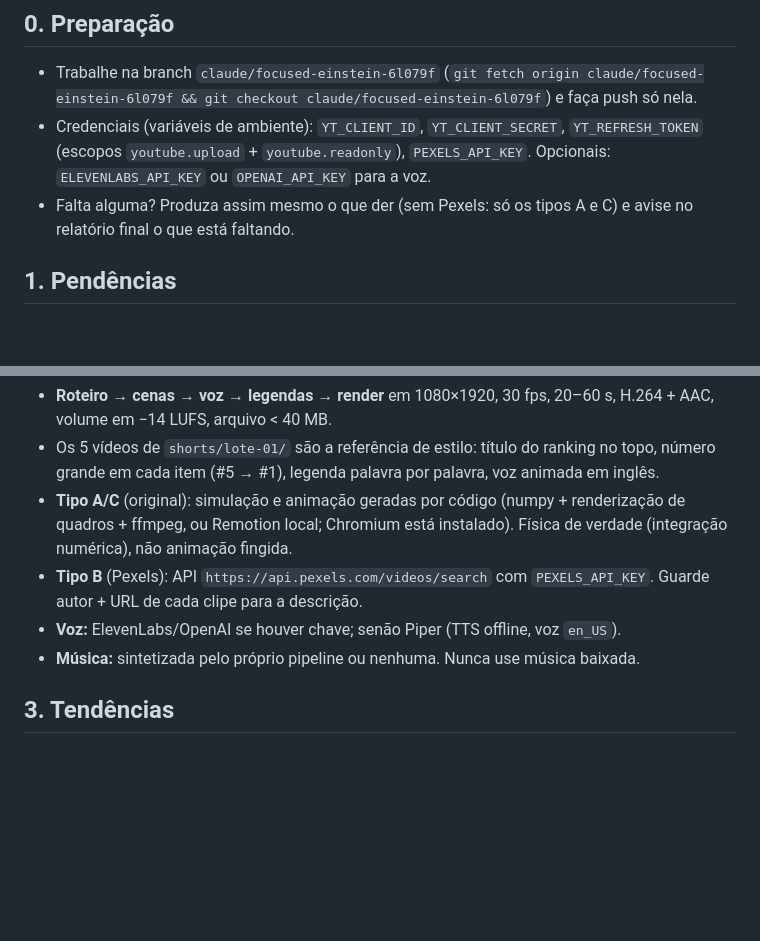
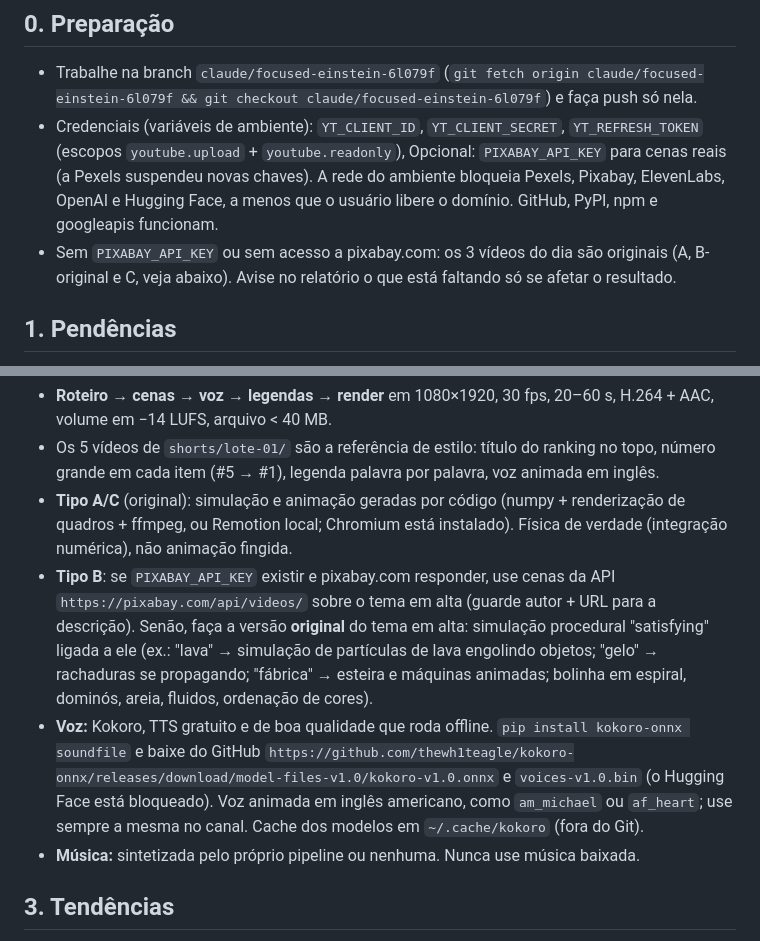
Before and after one commit to gupoletto/edi-ao-de-video, a Markdown page: shorts/ROTINA.md, 2 parts joined by grey strips. Rendered like a GitHub page; blank space fills up the shorter version.

Commit message:
Use Kokoro TTS from GitHub and original visuals while stock APIs are unavailable
Pexels paused new API keys and the environment network blocks stock/TTS hosts,
so type B falls back to original simulations; Pixabay is optional.

Co-Authored-By: Claude Opus 5.5 <noreply@anthropic.com>
Claude-Session: https://claude.ai/code/session_01FwGkU7Age9oavMwhVz8SLN

```diff
--- a/shorts/ROTINA.md
+++ b/shorts/ROTINA.md
@@ -5,8 +5,8 @@ Leia `shorts/PLANO.md` antes de começar. As regras de monetização dele valem
 ## 0. Preparação
 
 - Trabalhe na branch `claude/focused-einstein-6l079f` (`git fetch origin claude/focused-einstein-6l079f && git checkout claude/focused-einstein-6l079f`) e faça push só nela.
-- Credenciais (variáveis de ambiente): `YT_CLIENT_ID`, `YT_CLIENT_SECRET`, `YT_REFRESH_TOKEN` (escopos `youtube.upload` + `youtube.readonly`), `PEXELS_API_KEY`. Opcionais: `ELEVENLABS_API_KEY` ou `OPENAI_API_KEY` para a voz.
-- Falta alguma? Produza assim mesmo o que der (sem Pexels: só os tipos A e C) e avise no relatório final o que está faltando.
+- Credenciais (variáveis de ambiente): `YT_CLIENT_ID`, `YT_CLIENT_SECRET`, `YT_REFRESH_TOKEN` (escopos `youtube.upload` + `youtube.readonly`), Opcional: `PIXABAY_API_KEY` para cenas reais (a Pexels suspendeu novas chaves). A rede do ambiente bloqueia Pexels, Pixabay, ElevenLabs, OpenAI e Hugging Face, a menos que o usuário libere o domínio. GitHub, PyPI, npm e googleapis funcionam.
+- Sem `PIXABAY_API_KEY` ou sem acesso a pixabay.com: os 3 vídeos do dia são originais (A, B-original e C, veja abaixo). Avise no relatório o que está faltando só se afetar o resultado.
 
 ## 1. Pendências
 
@@ -19,8 +19,8 @@ O código de produção fica em `shorts/pipeline/`. Se ainda não existir (prime
 - **Roteiro → cenas → voz → legendas → render** em 1080×1920, 30 fps, 20–60 s, H.264 + AAC, volume em −14 LUFS, arquivo < 40 MB.
 - Os 5 vídeos de `shorts/lote-01/` são a referência de estilo: título do ranking no topo, número grande em cada item (#5 → #1), legenda palavra por palavra, voz animada em inglês.
 - **Tipo A/C** (original): simulação e animação geradas por código (numpy + renderização de quadros + ffmpeg, ou Remotion local; Chromium está instalado). Física de verdade (integração numérica), não animação fingida.
-- **Tipo B** (Pexels): API `https://api.pexels.com/videos/search` com `PEXELS_API_KEY`. Guarde autor + URL de cada clipe para a descrição.
-- **Voz:** ElevenLabs/OpenAI se houver chave; senão Piper (TTS offline, voz `en_US`).
+- **Tipo B**: se `PIXABAY_API_KEY` existir e pixabay.com responder, use cenas da API `https://pixabay.com/api/videos/` sobre o tema em alta (guarde autor + URL para a descrição). Senão, faça a versão **original** do tema em alta: simulação procedural "satisfying" ligada a ele (ex.: "lava" → simulação de partículas de lava engolindo objetos; "gelo" → rachaduras se propagando; "fábrica" → esteira e máquinas animadas; bolinha em espiral, dominós, areia, fluidos, ordenação de cores).
+- **Voz:** Kokoro, TTS gratuito e de boa qualidade que roda offline. `pip install kokoro-onnx soundfile` e baixe do GitHub `https://github.com/thewh1teagle/kokoro-onnx/releases/download/model-files-v1.0/kokoro-v1.0.onnx` e `voices-v1.0.bin` (o Hugging Face está bloqueado). Voz animada em inglês americano, como `am_michael` ou `af_heart`; use sempre a mesma no canal. Cache dos modelos em `~/.cache/kokoro` (fora do Git).
 - **Música:** sintetizada pelo próprio pipeline ou nenhuma. Nunca use música baixada.
 
 ## 3. Tendências
```
Also changed, not shown: shorts/PLANO.md (+2 -2 lines).
